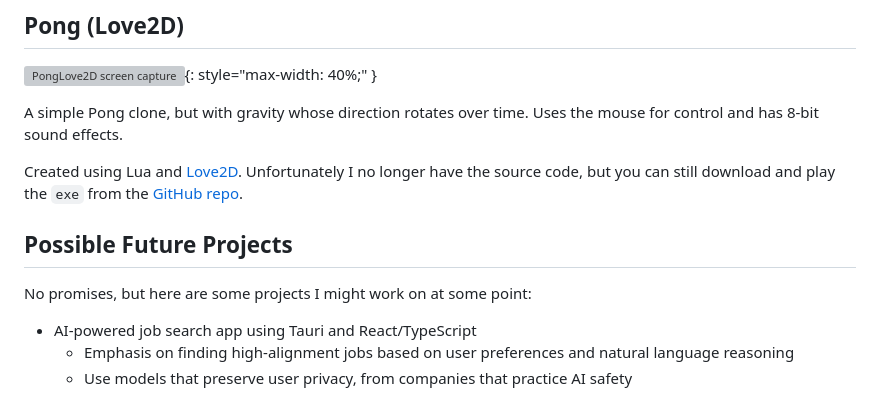
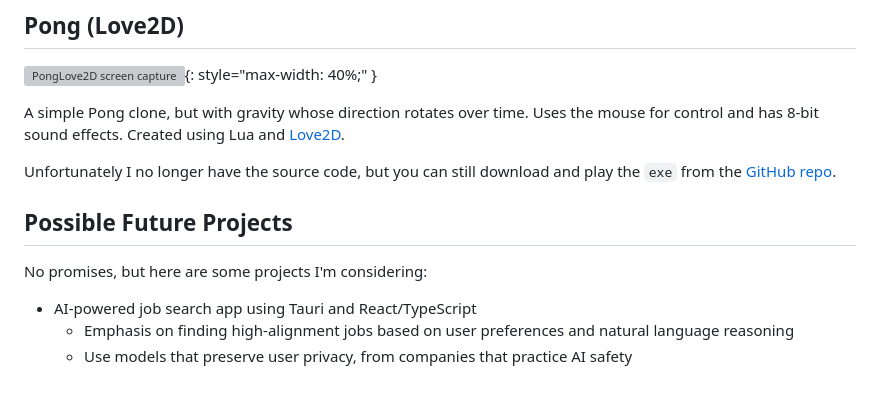
Before and after one commit to scottfredericks/Personal-Website, a Markdown page: src/projects/index.md, the part around the change. Drawn GitHub-style; grey boxes are pictures that could not be loaded.

Commit message:
More minor edits to projects

```diff
--- a/src/projects/index.md
+++ b/src/projects/index.md
@@ -74,13 +74,13 @@ One big challenge is ensuring [numerical stability](https://en.wikipedia.org/wik
 
 ![PongLove2D screen capture](/img/projects/pong_love2d.gif){: style="max-width: 40%;" }
 
-A simple Pong clone, but with gravity whose direction rotates over time. Uses the mouse for control and has 8-bit sound effects.
+A simple Pong clone, but with gravity whose direction rotates over time. Uses the mouse for control and has 8-bit sound effects. Created using Lua and [Love2D](https://love2d.org/).
 
-Created using Lua and [Love2D](https://love2d.org/). Unfortunately I no longer have the source code, but you can still download and play the `exe` from the [GitHub repo](https://github.com/scottfredericks/PongLove2D).
+Unfortunately I no longer have the source code, but you can still download and play the `exe` from the [GitHub repo](https://github.com/scottfredericks/PongLove2D).
 
 ## Possible Future Projects
 
-No promises, but here are some projects I might work on at some point:
+No promises, but here are some projects I'm considering:
 
 - AI-powered job search app using Tauri and React/TypeScript
   - Emphasis on finding high-alignment jobs based on user preferences and natural language reasoning
```
